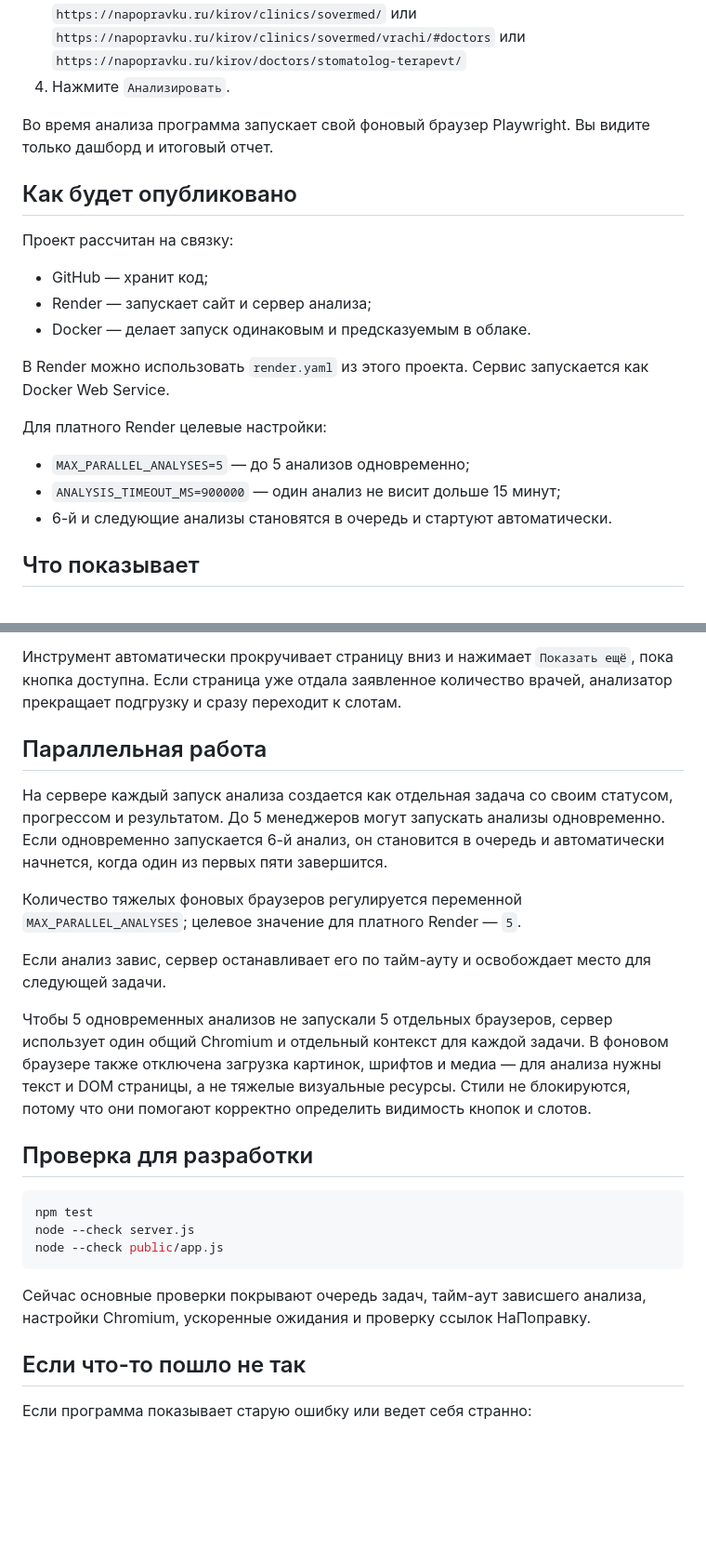
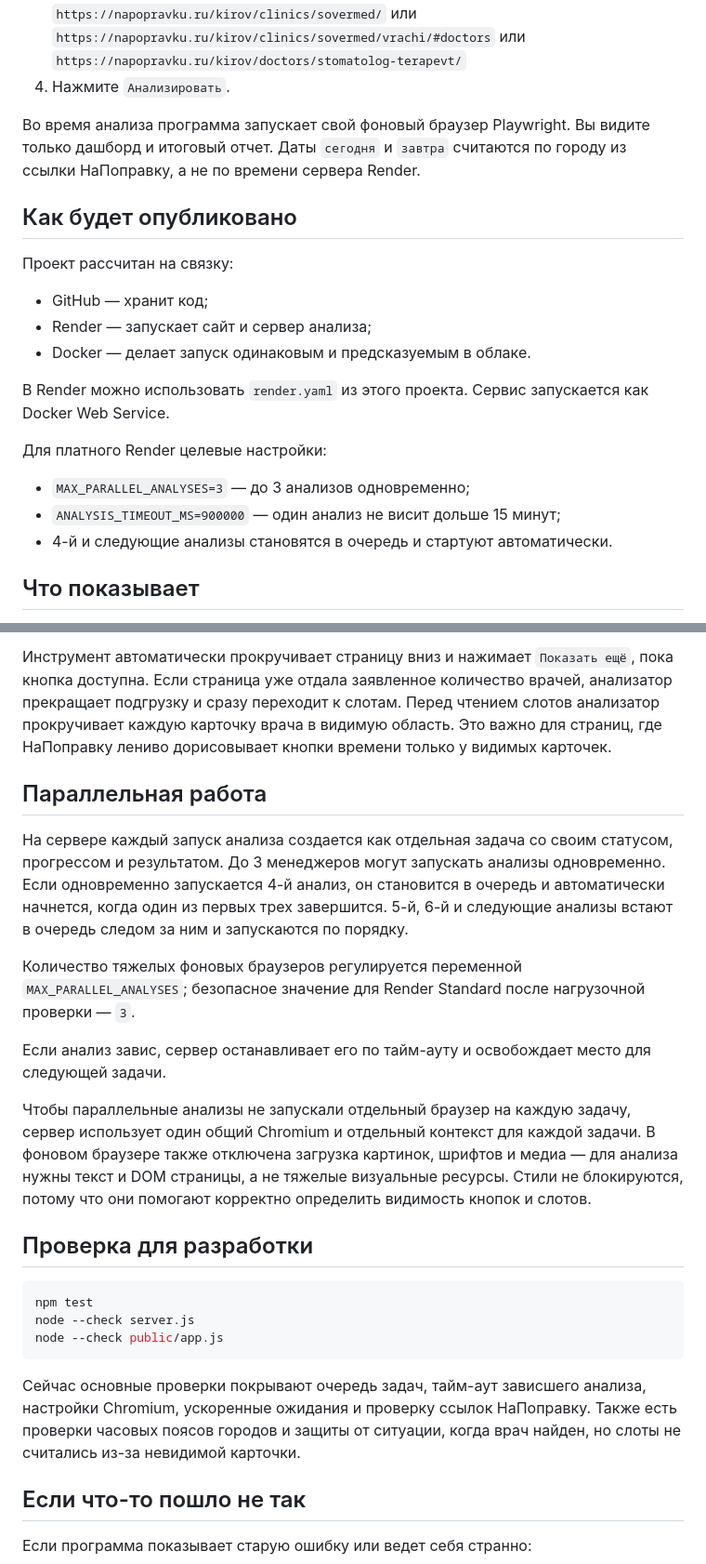
Before and after one commit to fedotova3101/napopravku-slot-analyzer, a Markdown page: README.md, 2 parts joined by grey strips. Shown at 93% size. Rendered like a GitHub page; blank space fills up the shorter version.

Commit message:
Document timezone-aware slot analysis

````diff
--- a/README.md
+++ b/README.md
@@ -19,6 +19,7 @@
 4. Нажмите `Анализировать`.
 
 Во время анализа программа запускает свой фоновый браузер Playwright. Вы видите только дашборд и итоговый отчет.
+Даты `сегодня` и `завтра` считаются по городу из ссылки НаПоправку, а не по времени сервера Render.
 
 ## Как будет опубликовано
 
@@ -32,9 +33,9 @@
 
 Для платного Render целевые настройки:
 
-- `MAX_PARALLEL_ANALYSES=5` — до 5 анализов одновременно;
+- `MAX_PARALLEL_ANALYSES=3` — до 3 анализов одновременно;
 - `ANALYSIS_TIMEOUT_MS=900000` — один анализ не висит дольше 15 минут;
-- 6-й и следующие анализы становятся в очередь и стартуют автоматически.
+- 4-й и следующие анализы становятся в очередь и стартуют автоматически.
 
 ## Что показывает
 
@@ -50,16 +51,17 @@
 
 Инструмент автоматически прокручивает страницу вниз и нажимает `Показать ещё`, пока кнопка доступна.
 Если страница уже отдала заявленное количество врачей, анализатор прекращает подгрузку и сразу переходит к слотам.
+Перед чтением слотов анализатор прокручивает каждую карточку врача в видимую область. Это важно для страниц, где НаПоправку лениво дорисовывает кнопки времени только у видимых карточек.
 
 ## Параллельная работа
 
-На сервере каждый запуск анализа создается как отдельная задача со своим статусом, прогрессом и результатом. До 5 менеджеров могут запускать анализы одновременно. Если одновременно запускается 6-й анализ, он становится в очередь и автоматически начнется, когда один из первых пяти завершится.
+На сервере каждый запуск анализа создается как отдельная задача со своим статусом, прогрессом и результатом. До 3 менеджеров могут запускать анализы одновременно. Если одновременно запускается 4-й анализ, он становится в очередь и автоматически начнется, когда один из первых трех завершится. 5-й, 6-й и следующие анализы встают в очередь следом за ним и запускаются по порядку.
 
-Количество тяжелых фоновых браузеров регулируется переменной `MAX_PARALLEL_ANALYSES`; целевое значение для платного Render — `5`.
+Количество тяжелых фоновых браузеров регулируется переменной `MAX_PARALLEL_ANALYSES`; безопасное значение для Render Standard после нагрузочной проверки — `3`.
 
 Если анализ завис, сервер останавливает его по тайм-ауту и освобождает место для следующей задачи.
 
-Чтобы 5 одновременных анализов не запускали 5 отдельных браузеров, сервер использует один общий Chromium и отдельный контекст для каждой задачи. В фоновом браузере также отключена загрузка картинок, шрифтов и медиа — для анализа нужны текст и DOM страницы, а не тяжелые визуальные ресурсы. Стили не блокируются, потому что они помогают корректно определить видимость кнопок и слотов.
+Чтобы параллельные анализы не запускали отдельный браузер на каждую задачу, сервер использует один общий Chromium и отдельный контекст для каждой задачи. В фоновом браузере также отключена загрузка картинок, шрифтов и медиа — для анализа нужны текст и DOM страницы, а не тяжелые визуальные ресурсы. Стили не блокируются, потому что они помогают корректно определить видимость кнопок и слотов.
 
 ## Проверка для разработки
 
@@ -70,6 +72,7 @@ node --check public/app.js
 ```
 
 Сейчас основные проверки покрывают очередь задач, тайм-аут зависшего анализа, настройки Chromium, ускоренные ожидания и проверку ссылок НаПоправку.
+Также есть проверки часовых поясов городов и защиты от ситуации, когда врач найден, но слоты не считались из-за невидимой карточки.
 
 ## Если что-то пошло не так
 
````
